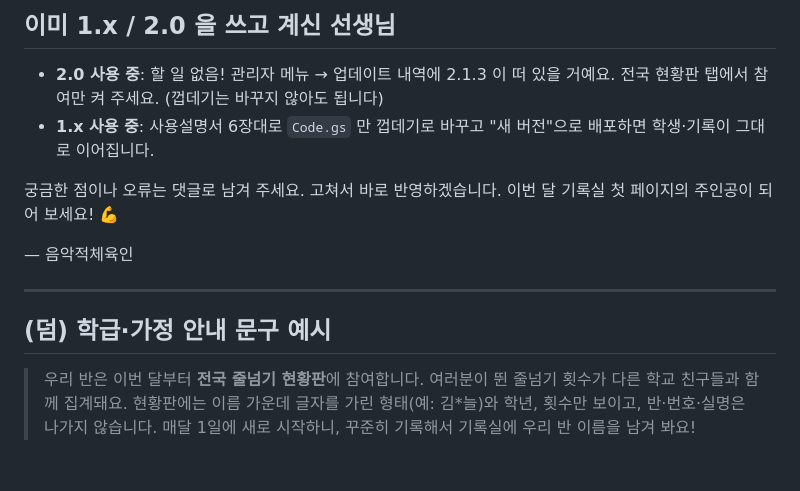
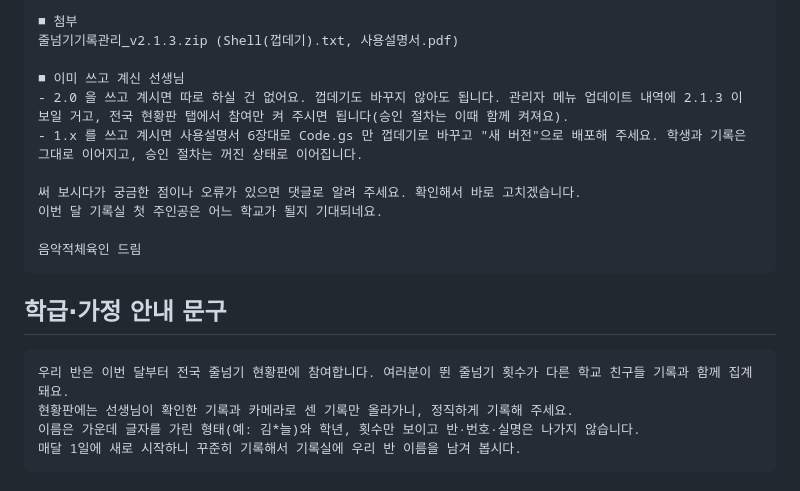
Before and after one commit to MusicalPE/jumprope, a Markdown page: share/인디스쿨_안내글.md, the part around one of its changes. GitHub-like rendering.

````diff
--- a/share/인디스쿨_안내글.md
+++ b/share/인디스쿨_안내글.md
@@ -66,16 +68,22 @@
 
-## 이미 1.x / 2.0 을 쓰고 계신 선생님
-- **2.0 사용 중**: 할 일 없음! 관리자 메뉴 → 업데이트 내역에 2.1.3 이 떠 있을 거예요. 전국 현황판 탭에서 참여만 켜 주세요. (껍데기는 바꾸지 않아도 됩니다)
-- **1.x 사용 중**: 사용설명서 6장대로 `Code.gs` 만 껍데기로 바꾸고 "새 버전"으로 배포하면 학생·기록이 그대로 이어집니다.
+■ 첨부
+줄넘기기록관리_v2.1.3.zip (Shell(껍데기).txt, 사용설명서.pdf)
 
-궁금한 점이나 오류는 댓글로 남겨 주세요. 고쳐서 바로 반영하겠습니다.
-이번 달 기록실 첫 페이지의 주인공이 되어 보세요! 💪
+■ 이미 쓰고 계신 선생님
+- 2.0 을 쓰고 계시면 따로 하실 건 없어요. 껍데기도 바꾸지 않아도 됩니다. 관리자 메뉴 업데이트 내역에 2.1.3 이 보일 거고, 전국 현황판 탭에서 참여만 켜 주시면 됩니다(승인 절차는 이때 함께 켜져요).
+- 1.x 를 쓰고 계시면 사용설명서 6장대로 Code.gs 만 껍데기로 바꾸고 "새 버전"으로 배포해 주세요. 학생과 기록은 그대로 이어지고, 승인 절차는 꺼진 상태로 이어집니다.
 
-— 음악적체육인
+써 보시다가 궁금한 점이나 오류가 있으면 댓글로 알려 주세요. 확인해서 바로 고치겠습니다.
+이번 달 기록실 첫 주인공은 어느 학교가 될지 기대되네요.
 
----
+음악적체육인 드림
+```
 
-## (덤) 학급·가정 안내 문구 예시
-> 우리 반은 이번 달부터 **전국 줄넘기 현황판**에 참여합니다. 여러분이 뛴 줄넘기 횟수가 다른 학교 친구들과 함께 집계돼요.
-> 현황판에는 이름 가운데 글자를 가린 형태(예: 김*늘)와 학년, 횟수만 보이고, 반·번호·실명은 나가지 않습니다.
-> 매달 1일에 새로 시작하니, 꾸준히 기록해서 기록실에 우리 반 이름을 남겨 봐요!
+## 학급·가정 안내 문구
+
+```
+우리 반은 이번 달부터 전국 줄넘기 현황판에 참여합니다. 여러분이 뛴 줄넘기 횟수가 다른 학교 친구들 기록과 함께 집계돼요.
+현황판에는 선생님이 확인한 기록과 카메라로 센 기록만 올라가니, 정직하게 기록해 주세요.
+이름은 가운데 글자를 가린 형태(예: 김*늘)와 학년, 횟수만 보이고 반·번호·실명은 나가지 않습니다.
+매달 1일에 새로 시작하니 꾸준히 기록해서 기록실에 우리 반 이름을 남겨 봅시다.
+```
````
Also changed, not shown: other parts of share/인디스쿨_안내글.md (+51 -49 lines).
